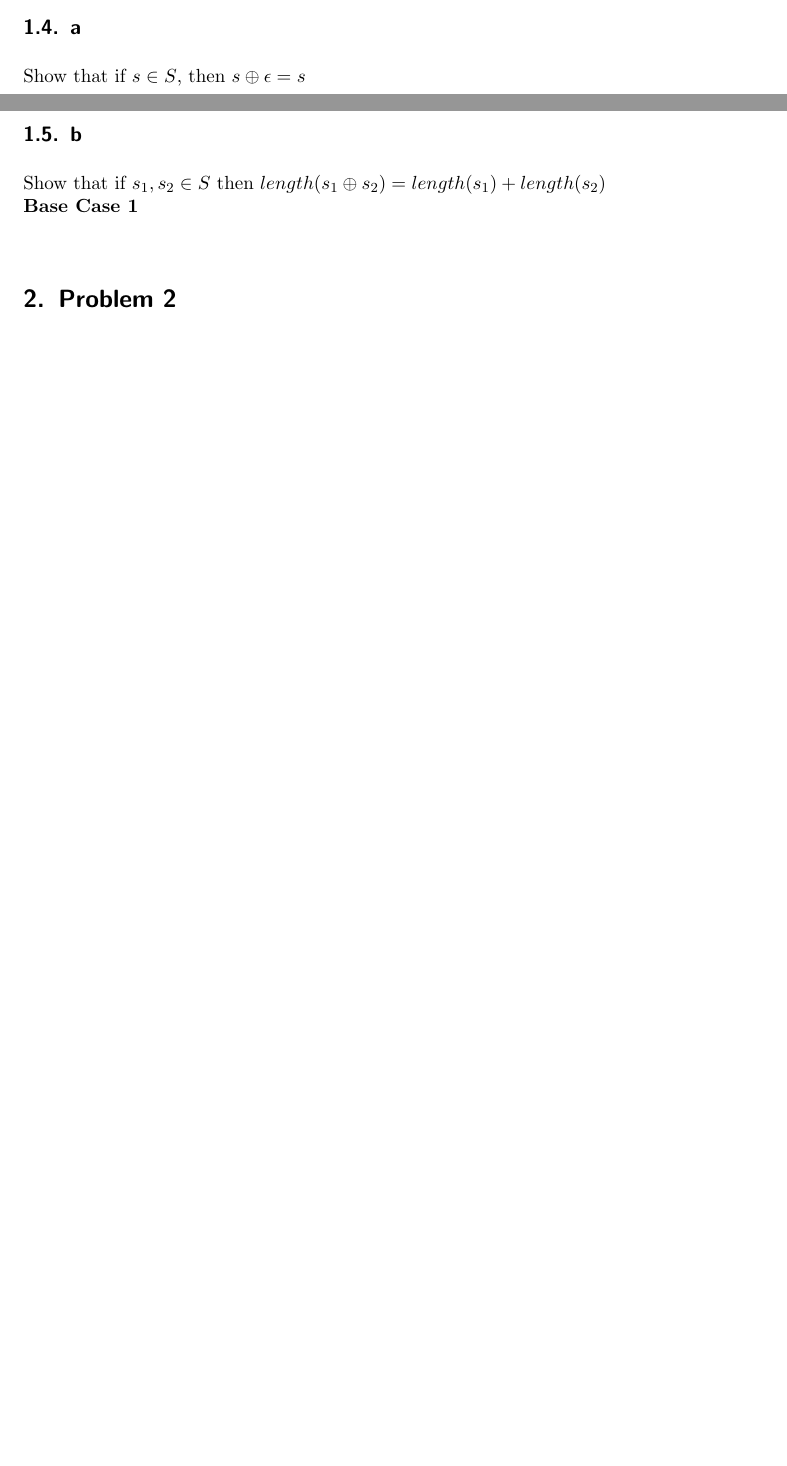
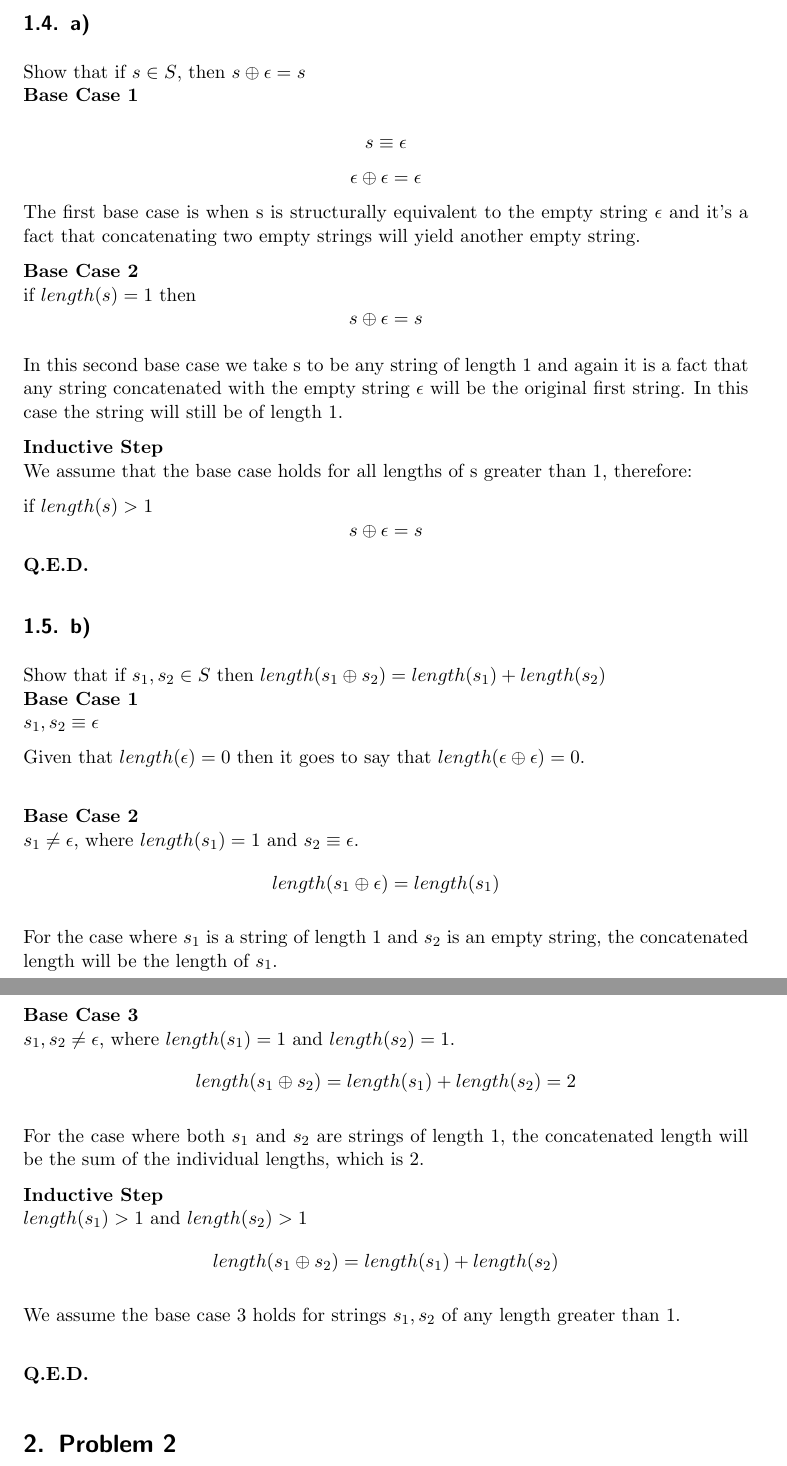
Before and after one commit to GeneralistDev/languages-in-software-development, a LaTeX problem sheet (Assignments/3/assignment3.tex): two parts of pages 1 and 2 of 2 before the commit and two parts of pages 2 and 3 of 3 after it, joined at a grey line, cut at the place of the change, the shorter picture padded with empty space. The pictures show the PDF file Assignments/3/assignment3.pdf that the author committed with the source.

Commit message:
ENHANCE: Complete Assignement 3

```diff
--- a/Assignments/3/assignment3.tex
+++ b/Assignments/3/assignment3.tex
@@ -32,14 +32,66 @@ length(\ aS\ ) &= 1 + length(\ S\ )
 s_1 &= \epsilon: & \epsilon \oplus s_2 & &= &s_2 &\\
 s_1 &= as'_1: & as'_1 \oplus s_2 & &= &a(s'_1 \oplus s_2)
 \end{align*}
+\clearpage
+\subsection{a)}
+Show that if \(s \in S\), then \(s \oplus \epsilon = s\)\\
+\textbf{Base Case 1}\\
+\[
+s \equiv \epsilon
+\]
+\[
+\epsilon \oplus \epsilon = \epsilon
+\]
+The first base case is when s is structurally equivalent to the empty string \(\epsilon\) and it's a fact that concatenating two empty strings will yield another empty string.
 
-\subsection{a}
-Show that if \(s \in S\), then \(s \oplus \epsilon = s\)
-\subsection{b}
+\textbf{Base Case 2}\\
+if \(length(s) = 1\) then
+\[
+s \oplus \epsilon = s
+\]
+
+In this second base case we take s to be any string of length 1 and again it is a fact that any string concatenated with the empty string \(\epsilon\) will be the original first string. In this case the string will still be of length 1.
+
+\textbf{Inductive Step}\\
+We assume that the base case holds for all lengths of s greater than 1, therefore:
+
+if \(length (s) > 1\)
+\[
+s \oplus \epsilon = s
+\]
+\textbf{Q.E.D.}
+\subsection{b)}
 Show that if \(s_1, s_2 \in S\) then \(length(s_1 \oplus s_2) = length(s_1) + length(s_2)\)\\
 \textbf{Base Case 1}\\
-\(\)
+\(s_1, s_2 \equiv \epsilon\)
 
+Given that \(length(\epsilon) = 0\) then it goes to say that \(length(\epsilon \oplus \epsilon) = 0\).\\
+
+\textbf{Base Case 2}\\
+\(s_1 \neq \epsilon\), where \(length(s_1) = 1\) and \(s_2 \equiv \epsilon\).
+\[
+length(s_1 \oplus \epsilon) = length(s_1)
+\]
+
+For the case where \(s_1\) is a string of length 1 and \(s_2\) is an empty string, the concatenated length will be the length of \(s_1\).\\
+
+\textbf{Base Case 3}\\
+\(s_1, s_2 \neq \epsilon\), where \(length(s_1) = 1\) and \(length(s_2) = 1\).
+\[
+length(s_1 \oplus s_2) = length(s_1) + length(s_2) = 2
+\]
+
+For the case where both \(s_1\) and \(s_2\) are strings of length 1, the concatenated length will be the sum of the individual lengths, which is 2.
+
+\textbf{Inductive Step} \\
+\(length(s_1) > 1\) and \(length(s_2) > 1\)
+\[
+length(s_1 \oplus s_2) = length(s_1) + length(s_2)
+\]
+
+We assume the base case 3 holds for strings \(s_1, s_2\) of any length greater than 1.\\
+
+\textbf{Q.E.D.}
 \section{Problem 2}
 \inputminted{prolog}{list_check.pl}
 \end{document}
```
Also changed, not shown: Assignments/3/assignment3.pdf.
